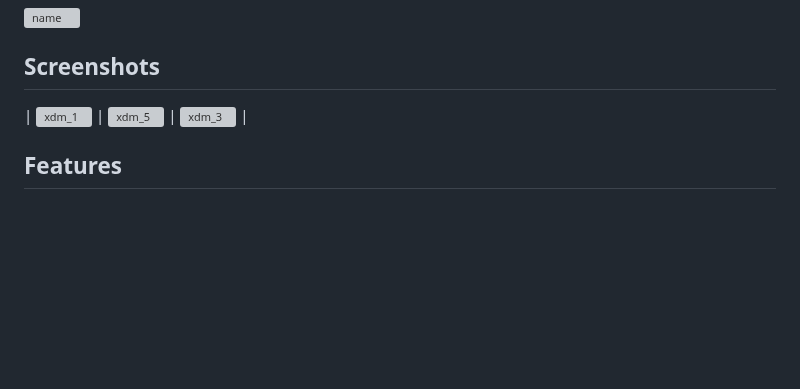
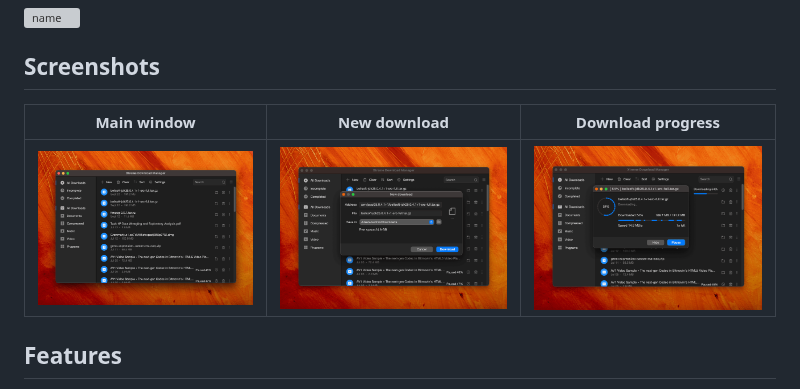
Before and after one commit to subhra74/xdm, a Markdown page: README.md, the part around one of its changes. GitHub-like rendering; pictures changed too: screenshots/img1.png (added), screenshots/img2.png (added), screenshots/img3.png (added); blank space fills up the shorter version; grey boxes are pictures that could not be loaded.

```diff
--- a/README.md
+++ b/README.md
@@ -19,7 +19,9 @@ XDM seamlessly integrates with Google Chrome, Mozilla Firefox Quantum, Opera, Vi
 
 ## Screenshots
 
-| ![xdm_1][01] | ![xdm_5][02] | ![xdm_3][03] |
+| Main window | New download | Download progress |
+|---|---|---|
+| ![XDM main window with the downloads list][01] | ![New download dialog][02] | ![Download progress window][03] |
 
 
 
```
Also changed, not shown: other parts of README.md (+3 -3 lines).
